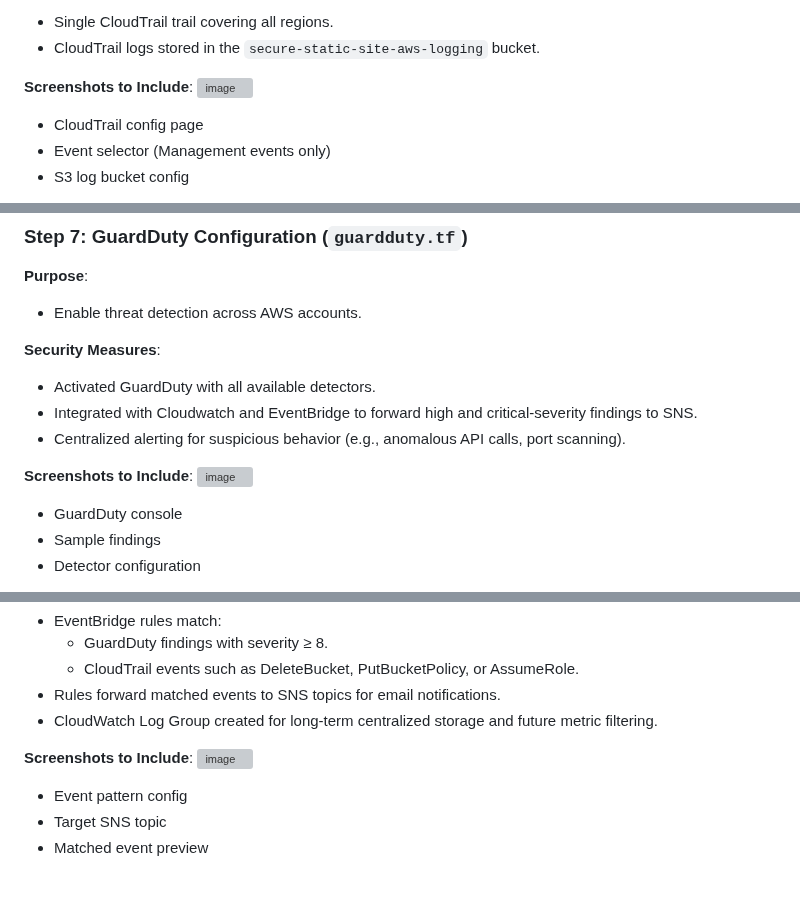
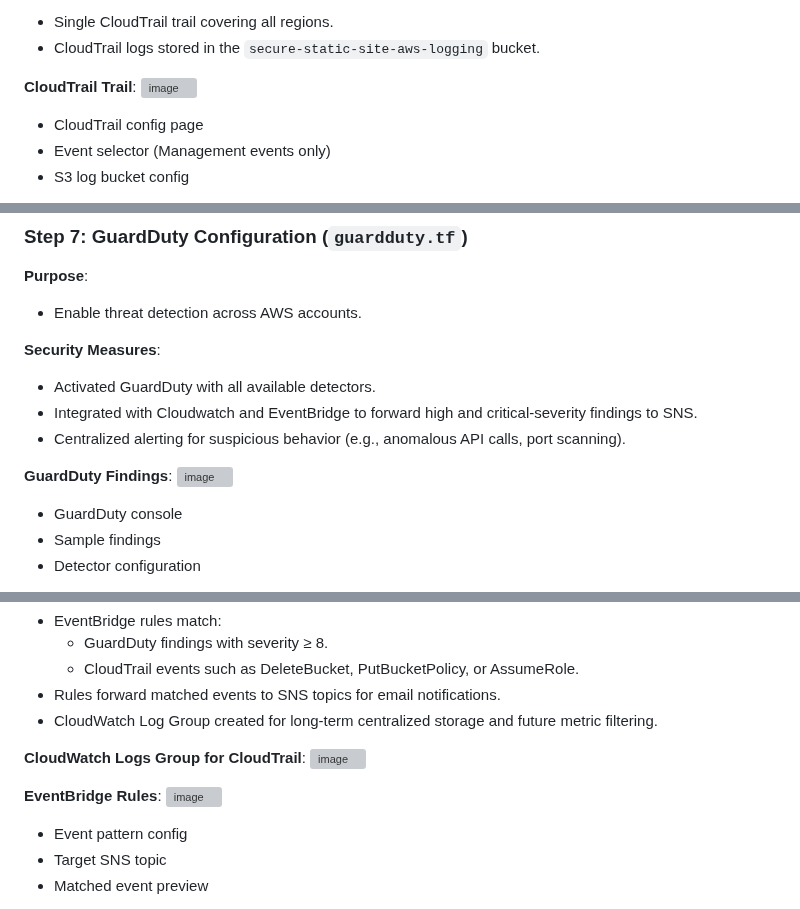
Before and after one commit to monrdeme/secure-static-site-aws, a Markdown page: README.md, 3 parts joined by grey strips. Rendered like a GitHub page; blank space fills up the shorter version; grey boxes are pictures that could not be loaded.

Commit message:
Update README.md
Step 8

```diff
--- a/README.md
+++ b/README.md
@@ -212,7 +212,7 @@ Before you begin, ensure you have the following:
 - Single CloudTrail trail covering all regions.
 - CloudTrail logs stored in the `secure-static-site-aws-logging` bucket.
 
-**Screenshots to Include**:
+**CloudTrail Trail**:
 <img width="1212" alt="image" src="https://i.imgur.com/igZS5vA.png">
 - CloudTrail config page
 - Event selector (Management events only)
@@ -232,7 +232,7 @@ Before you begin, ensure you have the following:
 - Integrated with Cloudwatch and EventBridge to forward high and critical-severity findings to SNS.
 - Centralized alerting for suspicious behavior (e.g., anomalous API calls, port scanning).
 
-**Screenshots to Include**:
+**GuardDuty Findings**:
 <img width="1212" alt="image" src="https://i.imgur.com/8ftjRgK.png">
 - GuardDuty console
 - Sample findings
@@ -260,8 +260,11 @@ Before you begin, ensure you have the following:
 - Rules forward matched events to SNS topics for email notifications.
 - CloudWatch Log Group created for long-term centralized storage and future metric filtering.
 
-**Screenshots to Include**:
-<img width="1212" alt="image" src="https://i.imgur.com/EtP74v2.png">
+**CloudWatch Logs Group for CloudTrail**:
+<img width="1212" alt="image" src="https://i.imgur.com/xhXkmMu.png">
+
+**EventBridge Rules**:
+<img width="1212" alt="image" src="https://i.imgur.com/JECAYJe.png">
 - Event pattern config
 - Target SNS topic
 - Matched event preview
```
